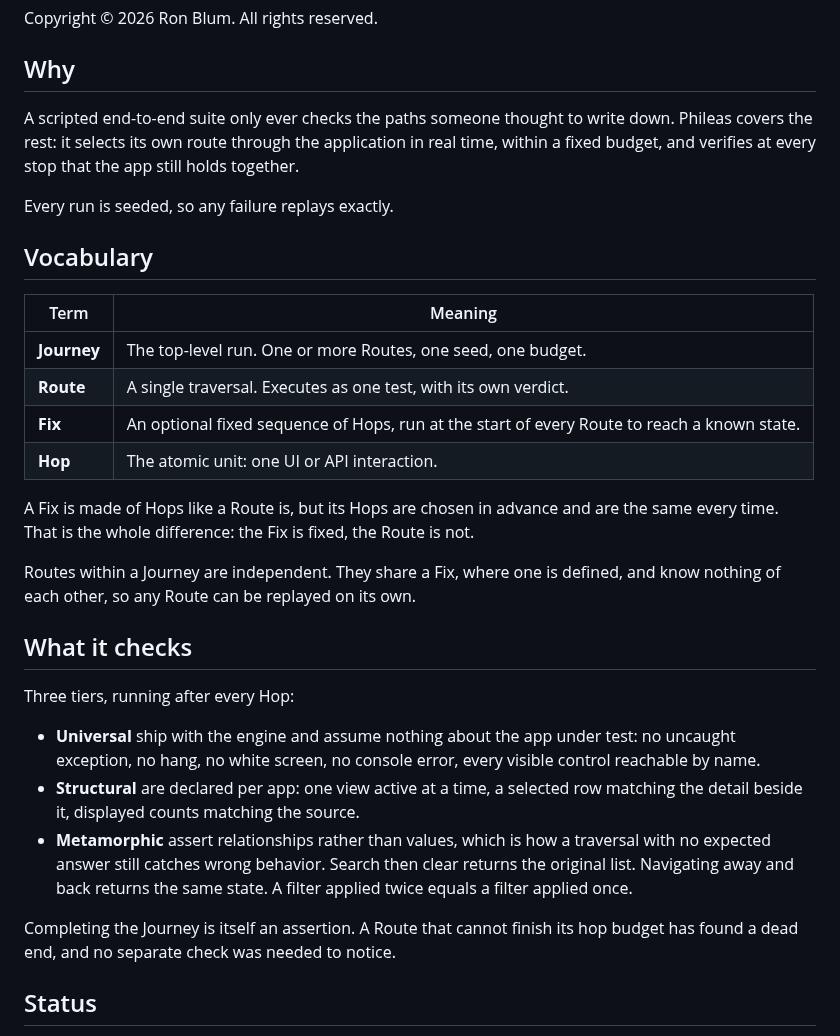
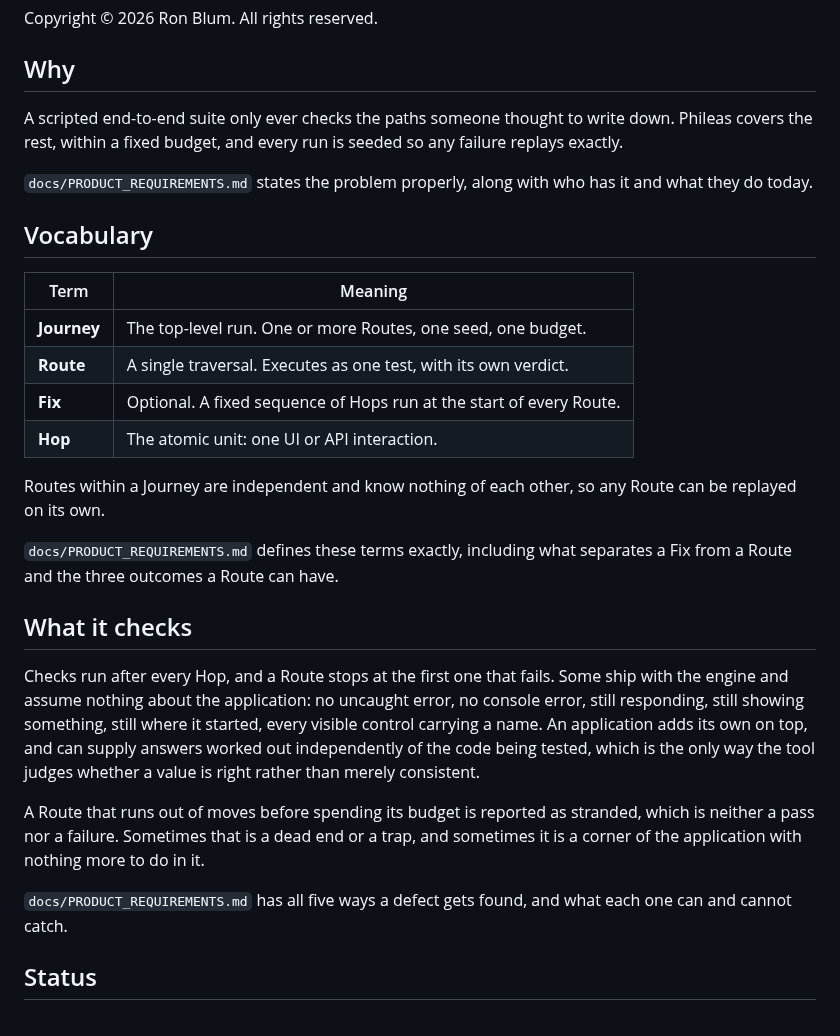
Before and after one commit to ronplusron/phileas, a Markdown page: README.md, the part around the change. GitHub-like rendering.

```diff
--- a/README.md
+++ b/README.md
@@ -13,11 +13,11 @@ Copyright © 2026 Ron Blum. All rights reserved.
 ## Why
 
 A scripted end-to-end suite only ever checks the paths someone thought to
-write down. Phileas covers the rest: it selects its own route through the
-application in real time, within a fixed budget, and verifies at every stop
-that the app still holds together.
+write down. Phileas covers the rest, within a fixed budget, and every run is
+seeded so any failure replays exactly.
 
-Every run is seeded, so any failure replays exactly.
+`docs/PRODUCT_REQUIREMENTS.md` states the problem properly, along with who has
+it and what they do today.
 
 ## Vocabulary
 
@@ -25,33 +25,32 @@ Every run is seeded, so any failure replays exactly.
 |---|---|
 | **Journey** | The top-level run. One or more Routes, one seed, one budget. |
 | **Route** | A single traversal. Executes as one test, with its own verdict. |
-| **Fix** | An optional fixed sequence of Hops, run at the start of every Route to reach a known state. |
+| **Fix** | Optional. A fixed sequence of Hops run at the start of every Route. |
 | **Hop** | The atomic unit: one UI or API interaction. |
 
-A Fix is made of Hops like a Route is, but its Hops are chosen in advance and
-are the same every time. That is the whole difference: the Fix is fixed, the
-Route is not.
+Routes within a Journey are independent and know nothing of each other, so any
+Route can be replayed on its own.
 
-Routes within a Journey are independent. They share a Fix, where one is
-defined, and know nothing of each other, so any Route can be replayed on its
-own.
+`docs/PRODUCT_REQUIREMENTS.md` defines these terms exactly, including what
+separates a Fix from a Route and the three outcomes a Route can have.
 
 ## What it checks
 
-Three tiers, running after every Hop:
+Checks run after every Hop, and a Route stops at the first one that fails.
+Some ship with the engine and assume nothing about the application: no
+uncaught error, no console error, still responding, still showing something,
+still where it started, every visible control carrying a name. An application
+adds its own on top, and can supply answers worked out independently of the
+code being tested, which is the only way the tool judges whether a value is
+right rather than merely consistent.
 
-- **Universal** ship with the engine and assume nothing about the app under
-  test: no uncaught exception, no hang, no white screen, no console error,
-  every visible control reachable by name.
-- **Structural** are declared per app: one view active at a time, a selected
-  row matching the detail beside it, displayed counts matching the source.
-- **Metamorphic** assert relationships rather than values, which is how a
-  traversal with no expected answer still catches wrong behavior. Search then
-  clear returns the original list. Navigating away and back returns the same
-  state. A filter applied twice equals a filter applied once.
+A Route that runs out of moves before spending its budget is reported as
+stranded, which is neither a pass nor a failure. Sometimes that is a dead end
+or a trap, and sometimes it is a corner of the application with nothing more
+to do in it.
 
-Completing the Journey is itself an assertion. A Route that cannot finish its
-hop budget has found a dead end, and no separate check was needed to notice.
+`docs/PRODUCT_REQUIREMENTS.md` has all five ways a defect gets found, and what
+each one can and cannot catch.
 
 ## Status
 
```
Also changed, not shown: ORIENTATION.md (+5 -4 lines), docs/OUTSTANDING.md (+27 -7 lines).
